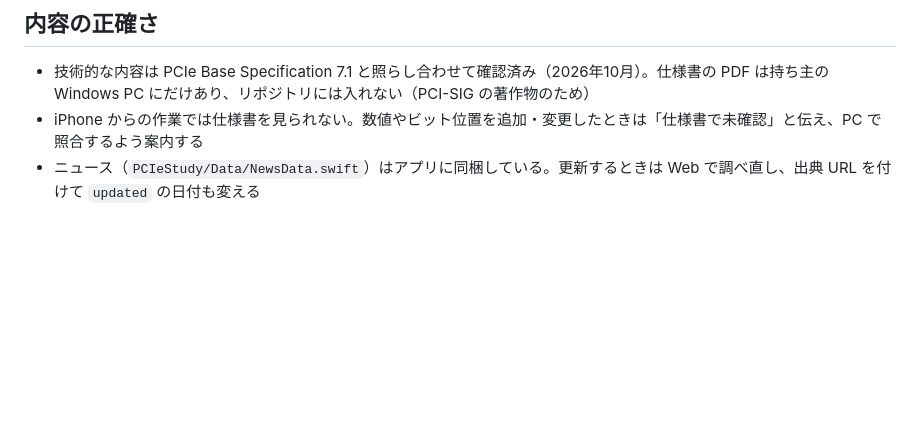
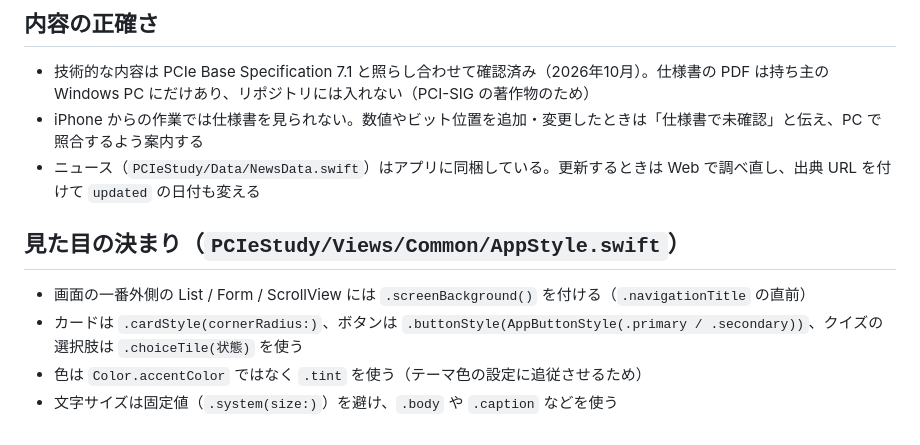
Before and after one commit to marugenyori/pcie_study, a Markdown page: CLAUDE.md, the part around the change. Drawn GitHub-style; blank space fills up the shorter version.

Commit message:
Document the pop style conventions
Co-Authored-By: Claude Opus 5.5 <noreply@anthropic.com>

```diff
--- a/CLAUDE.md
+++ b/CLAUDE.md
@@ -45,3 +45,10 @@ PCIe を学ぶ iOS アプリ「PCIe学習」（SwiftUI）と、それを Mac な
 - 技術的な内容は PCIe Base Specification 7.1 と照らし合わせて確認済み（2026年10月）。仕様書の PDF は持ち主の Windows PC にだけあり、リポジトリには入れない（PCI-SIG の著作物のため）
 - iPhone からの作業では仕様書を見られない。数値やビット位置を追加・変更したときは「仕様書で未確認」と伝え、PC で照合するよう案内する
 - ニュース（`PCIeStudy/Data/NewsData.swift`）はアプリに同梱している。更新するときは Web で調べ直し、出典 URL を付けて `updated` の日付も変える
+
+## 見た目の決まり（`PCIeStudy/Views/Common/AppStyle.swift`）
+
+- 画面の一番外側の List / Form / ScrollView には `.screenBackground()` を付ける（`.navigationTitle` の直前）
+- カードは `.cardStyle(cornerRadius:)`、ボタンは `.buttonStyle(AppButtonStyle(.primary / .secondary))`、クイズの選択肢は `.choiceTile(状態)` を使う
+- 色は `Color.accentColor` ではなく `.tint` を使う（テーマ色の設定に追従させるため）
+- 文字サイズは固定値（`.system(size:)`）を避け、`.body` や `.caption` などを使う
```
Also changed, not shown: docs/DEVELOPMENT_LOG.md (+5 -0 lines).
